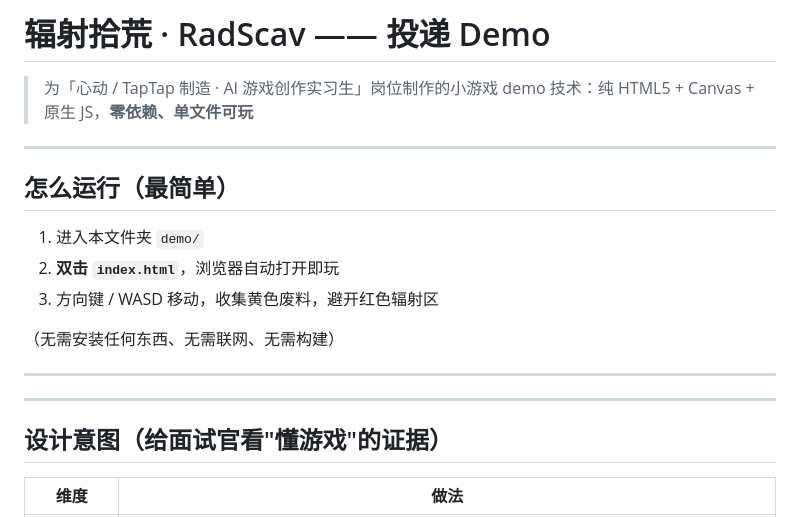
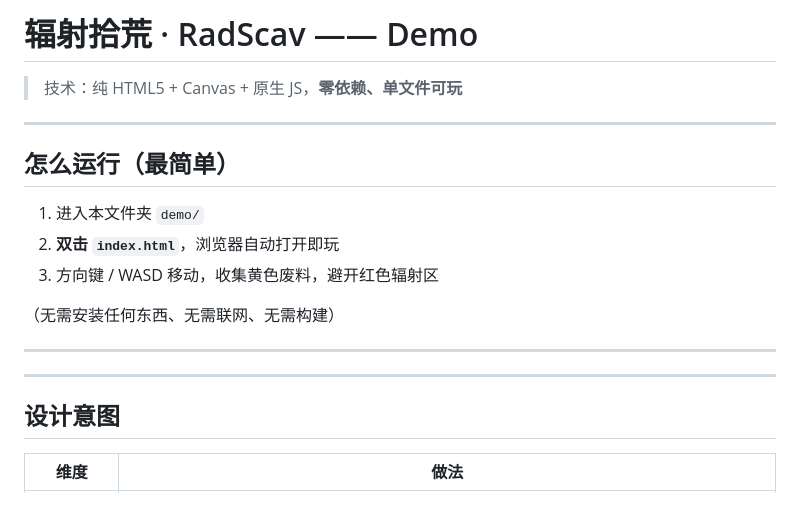
Before and after one commit to 347erik1210-sudo/-RadScav, a Markdown page: README.md, the part around the change. Rendered like a GitHub page.

```diff
--- a/README.md
+++ b/README.md
@@ -1,6 +1,6 @@
-# 辐射拾荒 · RadScav —— 投递 Demo
+# 辐射拾荒 · RadScav —— Demo
 
-> 为「心动 / TapTap 制造 · AI 游戏创作实习生」岗位制作的小游戏 demo
+
 > 技术：纯 HTML5 + Canvas + 原生 JS，**零依赖、单文件可玩**
 
 ---
@@ -19,7 +19,7 @@
 
 ---
 
-## 设计意图（给面试官看"懂游戏"的证据）
+## 设计意图
 
 | 维度 | 做法 |
 | --- | --- |
```
